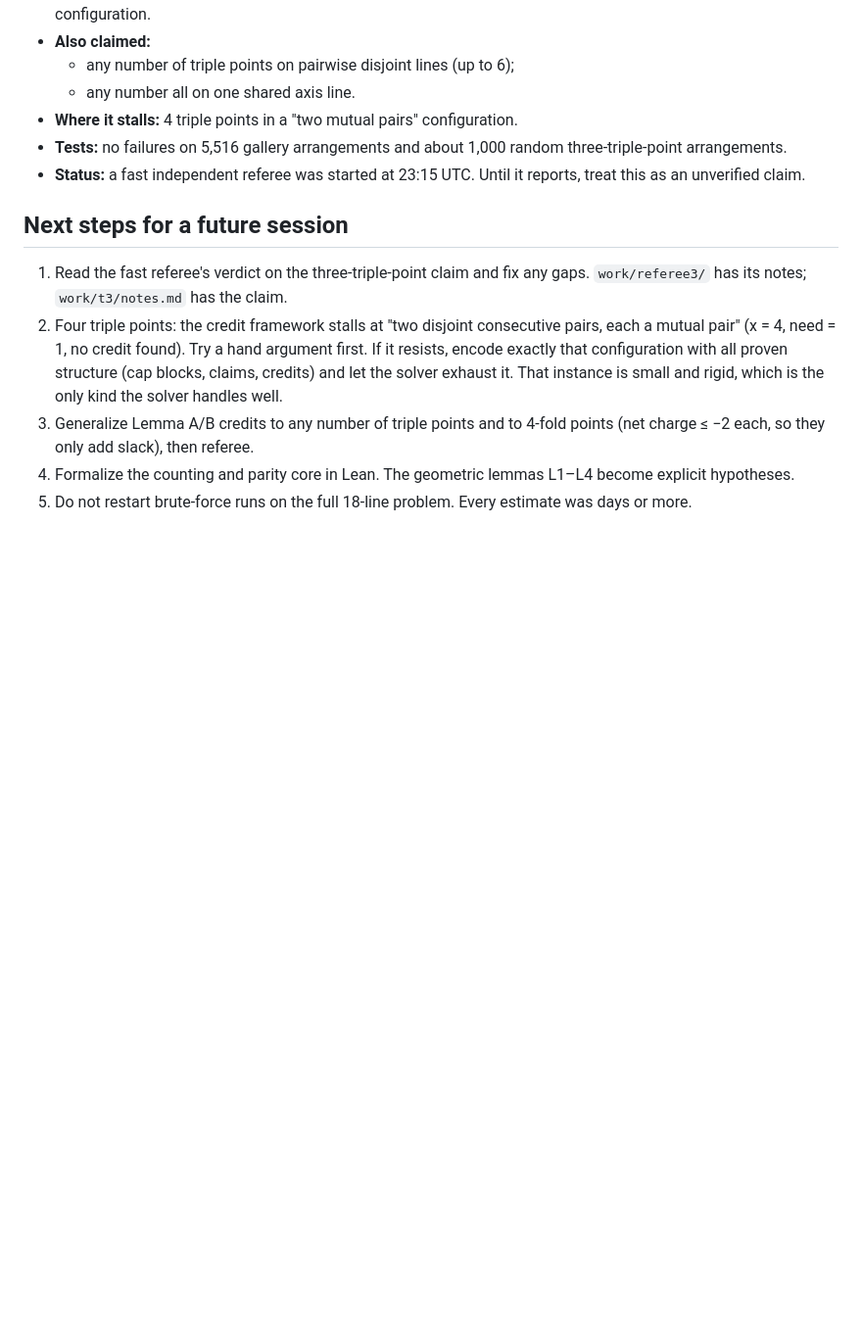
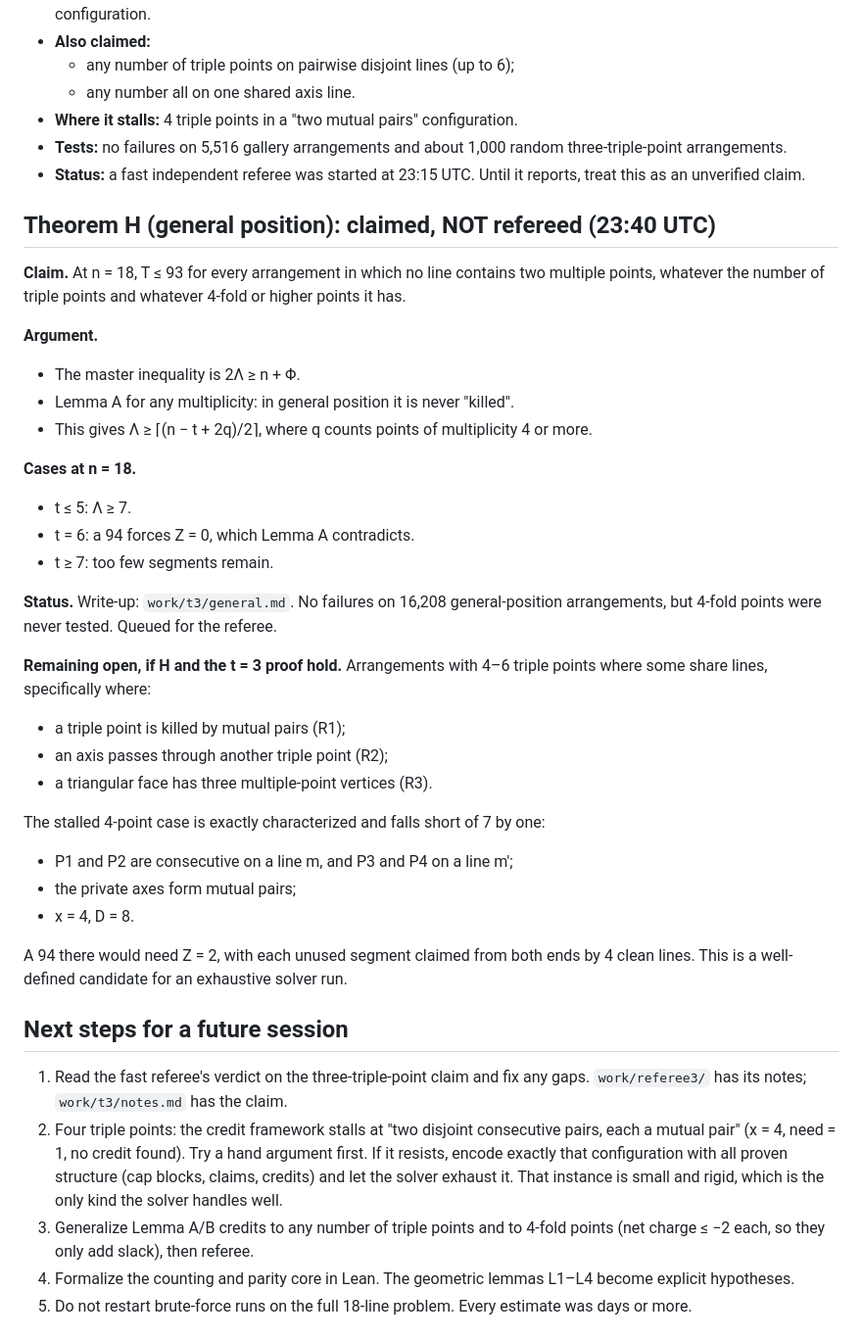
Before and after one commit to srirangam-r/kobon_triangles, a Markdown page: SUMMARY.md, the part around the change. Shown at 98% size. Drawn GitHub-style; blank space fills up the shorter version.

Commit message:
hills/kobon-triangles: record unrefereed Theorem H (general position) and residual family
Co-Authored-By: Claude Opus 5.5 (1M context) <noreply@anthropic.com>

```diff
--- a/SUMMARY.md
+++ b/SUMMARY.md
@@ -201,6 +201,38 @@ sub-case (`work/t3/notes.md`).
 - **Status:** a fast independent referee was started at 23:15 UTC. Until it reports, treat
   this as an unverified claim.
 
+## Theorem H (general position): claimed, NOT refereed (23:40 UTC)
+
+**Claim.** At n = 18, T ≤ 93 for every arrangement in which no line contains two multiple
+points, whatever the number of triple points and whatever 4-fold or higher points it has.
+
+**Argument.**
+- The master inequality is 2Λ ≥ n + Φ.
+- Lemma A for any multiplicity: in general position it is never "killed".
+- This gives Λ ≥ ⌈(n − t + 2q)/2⌉, where q counts points of multiplicity 4 or more.
+
+**Cases at n = 18.**
+- t ≤ 5: Λ ≥ 7.
+- t = 6: a 94 forces Z = 0, which Lemma A contradicts.
+- t ≥ 7: too few segments remain.
+
+**Status.** Write-up: `work/t3/general.md`. No failures on 16,208 general-position
+arrangements, but 4-fold points were never tested. Queued for the referee.
+
+**Remaining open, if H and the t = 3 proof hold.** Arrangements with 4–6 triple points
+where some share lines, specifically where:
+- a triple point is killed by mutual pairs (R1);
+- an axis passes through another triple point (R2);
+- a triangular face has three multiple-point vertices (R3).
+
+The stalled 4-point case is exactly characterized and falls short of 7 by one:
+- P1 and P2 are consecutive on a line m, and P3 and P4 on a line m′;
+- the private axes form mutual pairs;
+- x = 4, D = 8.
+
+A 94 there would need Z = 2, with each unused segment claimed from both ends by 4 clean
+lines. This is a well-defined candidate for an exhaustive solver run.
+
 ## Next steps for a future session
 
 1. Read the fast referee's verdict on the three-triple-point claim and fix any gaps.
```
Also changed, not shown: work/t3/general.md (added, +165 -0 lines).
